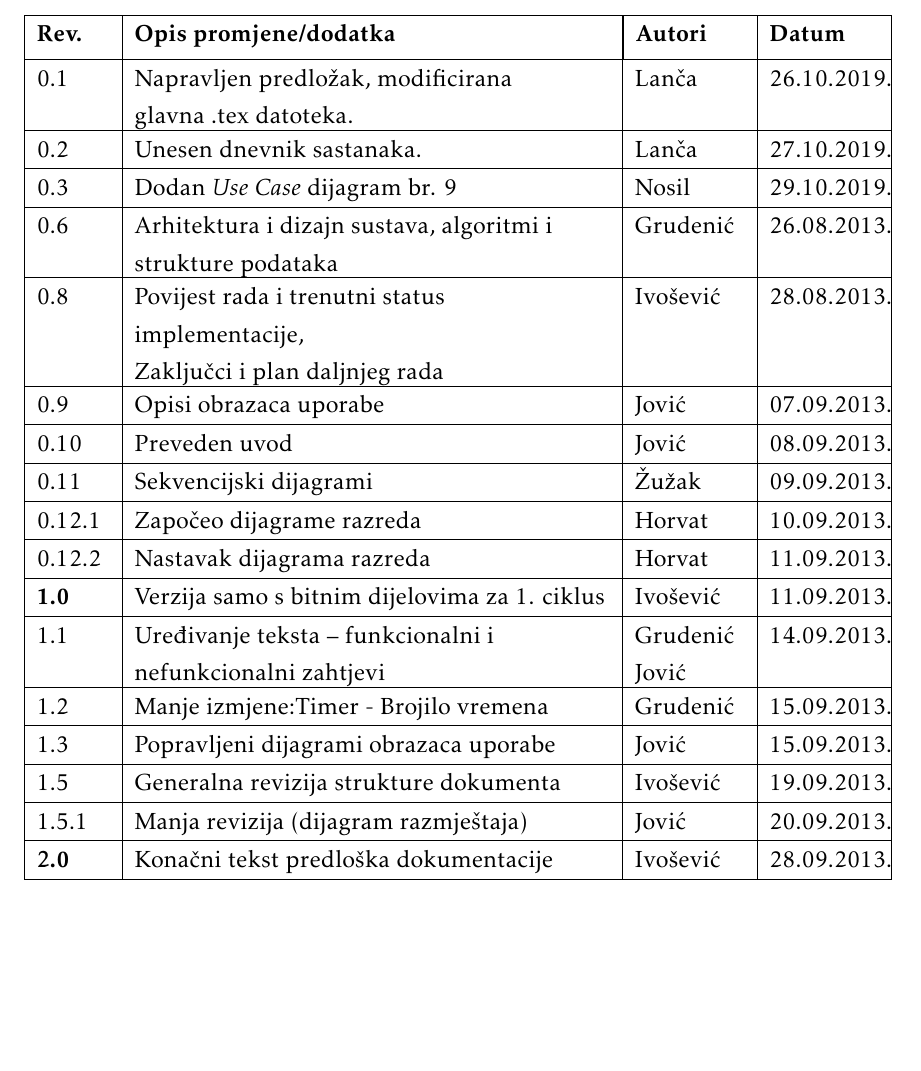
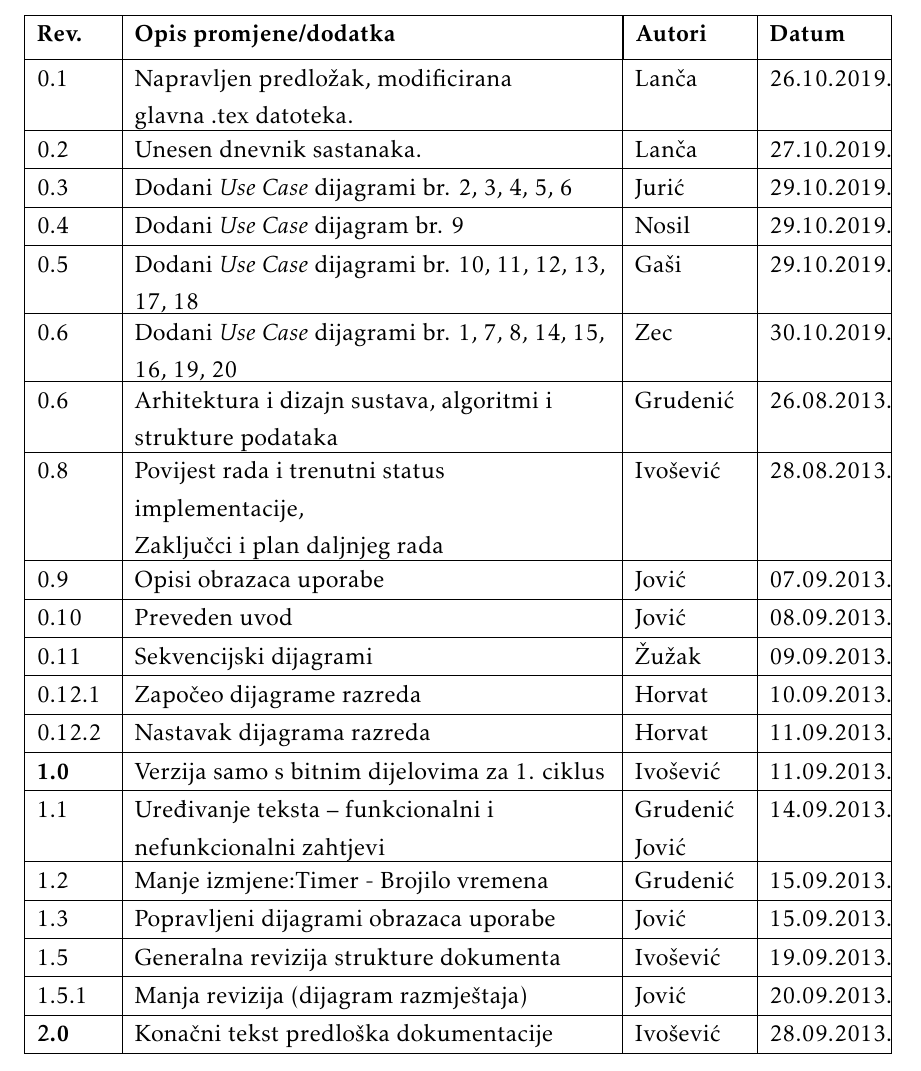
Before and after one commit to JurenIvan/Giger, a LaTeX document (dokumentacija/OPP_ProjektnaDokumentacija_v5.tex, which reads dokumentacija/Dnevnik_promjena_dokumentacije.tex): part of page 4 of 38, cut so that both start at the same text, the shorter picture padded with empty space. The pictures show the PDF file dokumentacija/OPP_ProjektnaDokumentacija_v5.pdf that the author committed with the source.

Commit message:
dodani Use Case dijagrami 1, 7, 8, 14, 15, 16, 19, 20

```diff
--- a/dokumentacija/Dnevnik_promjena_dokumentacije.tex
+++ b/dokumentacija/Dnevnik_promjena_dokumentacije.tex
@@ -15,7 +15,10 @@
 
 			0.1 & Napravljen predložak, modificirana \newline glavna .tex datoteka.	& Lanča & 26.10.2019. 		\\[3pt] \hline
 			0.2	& Unesen dnevnik sastanaka. & Lanča & 27.10.2019. 	\\[3pt] \hline
-			0.3 & Dodan \textit{Use Case} dijagram br. 9  & Nosil & 29.10.2019. \\[3pt] \hline
+			0.3 & Dodani \textit{Use Case} dijagrami br. 2, 3, 4, 5, 6 & Jurić & 29.10.2019. \\[3pt] \hline
+			0.4 & Dodani \textit{Use Case} dijagram br. 9 & Nosil & 29.10.2019. \\[3pt] \hline
+			0.5 & Dodani \textit{Use Case} dijagrami br. 10, 11, 12, 13, 17, 18 & Gaši & 29.10.2019. \\[3pt] \hline
+			0.6 & Dodani \textit{Use Case} dijagrami br. 1, 7, 8, 14, 15, 16, 19, 20 & Zec & 30.10.2019. \\[3pt] \hline
 			0.6 & Arhitektura i dizajn sustava, algoritmi i strukture podataka & Grudenić & 26.08.2013. \\[3pt] \hline
 			0.8 & Povijest rada i trenutni status implementacije,\newline Zaključci i plan daljnjeg rada & Ivošević & 28.08.2013. \\[3pt] \hline
 			0.9 & Opisi obrazaca uporabe & Jović & 07.09.2013. \\[3pt] \hline
```
Also changed, not shown: dokumentacija/OPP_ProjektnaDokumentacija_v5.pdf, 2 other files.
